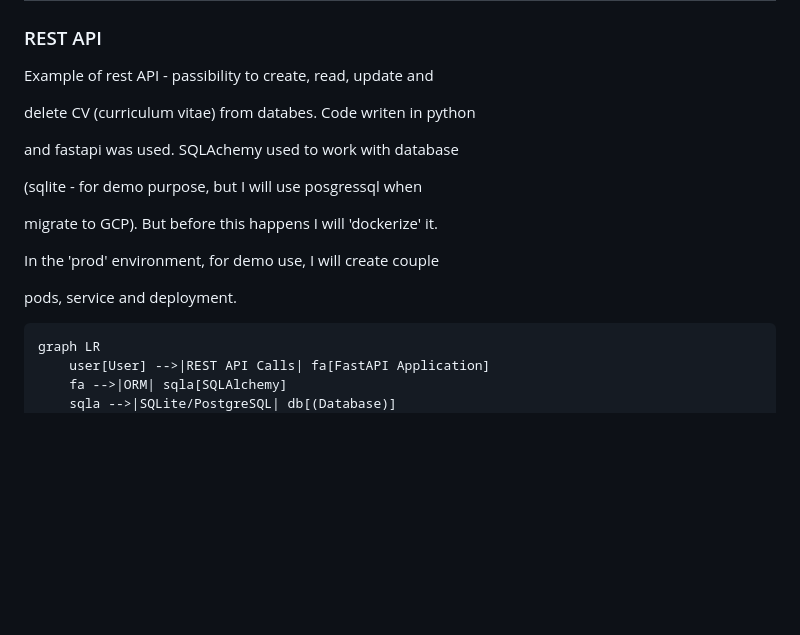
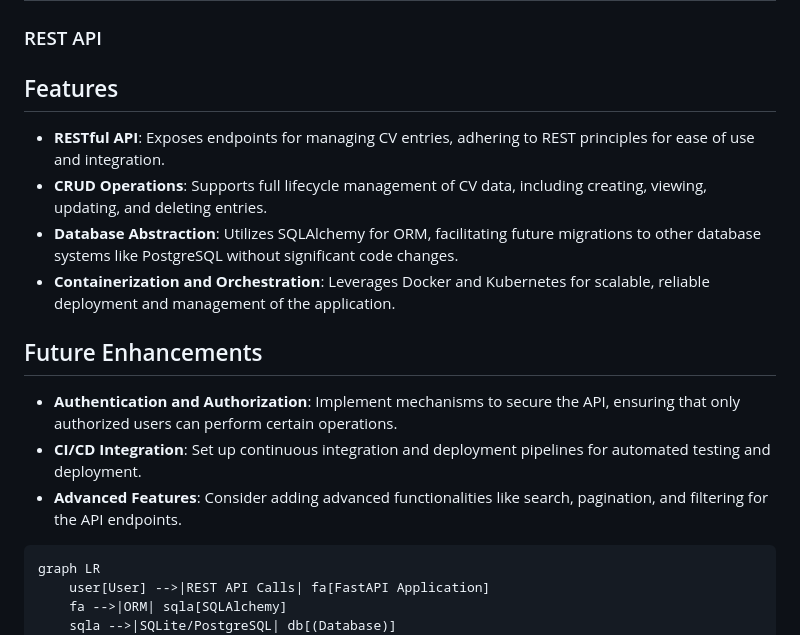
Before and after one commit to przemektutur/fastApiGCP, a Markdown page: README.md, the part around the change. Rendered like a GitHub page; blank space fills up the shorter version.

Commit message:
chore: Update project info

````diff
--- a/README.md
+++ b/README.md
@@ -2,19 +2,19 @@
 
 ### REST API
 
-Example of rest API - passibility to create, read, update and
+## Features
 
-delete CV (curriculum vitae) from databes. Code writen in python
+- **RESTful API**: Exposes endpoints for managing CV entries, adhering to REST principles for ease of use and integration.
+- **CRUD Operations**: Supports full lifecycle management of CV data, including creating, viewing, updating, and deleting entries.
+- **Database Abstraction**: Utilizes SQLAlchemy for ORM, facilitating future migrations to other database systems like PostgreSQL without significant code changes.
+- **Containerization and Orchestration**: Leverages Docker and Kubernetes for scalable, reliable deployment and management of the application.
 
-and fastapi was used. SQLAchemy used to work with database
+## Future Enhancements
 
-(sqlite - for demo purpose, but I will use posgressql when
+- **Authentication and Authorization**: Implement mechanisms to secure the API, ensuring that only authorized users can perform certain operations.
+- **CI/CD Integration**: Set up continuous integration and deployment pipelines for automated testing and deployment.
+- **Advanced Features**: Consider adding advanced functionalities like search, pagination, and filtering for the API endpoints.
 
-migrate to GCP). But before this happens I will 'dockerize' it.
-
-In the 'prod' environment, for demo use, I will create couple
-
-pods, service and deployment.
 
 
 ```marmaid
````
